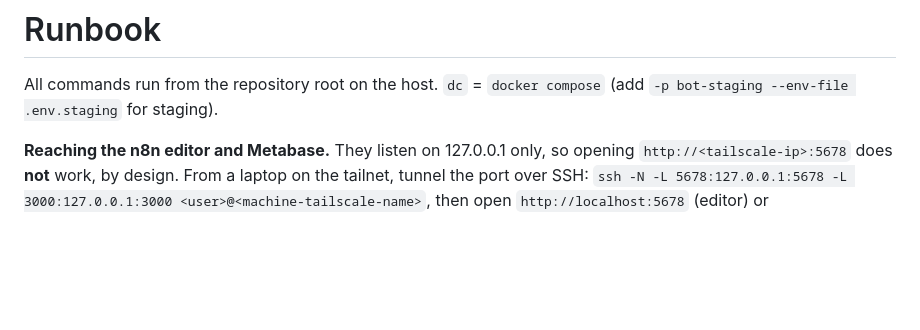
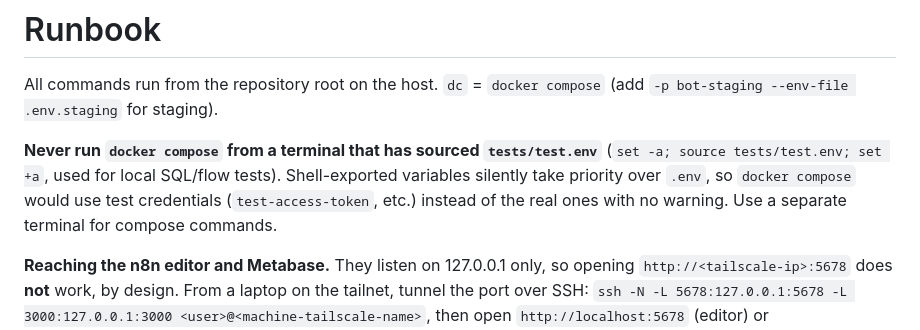
Before and after one commit to Taru650/whatsapp-automation-, a Markdown page: docs/runbook.md, the part around the change. GitHub-like rendering; blank space fills up the shorter version.

```diff
--- a/docs/runbook.md
+++ b/docs/runbook.md
@@ -2,6 +2,12 @@
 
 All commands run from the repository root on the host. `dc` = `docker compose`
 (add `-p bot-staging --env-file .env.staging` for staging).
+
+**Never run `docker compose` from a terminal that has sourced `tests/test.env`**
+(`set -a; source tests/test.env; set +a`, used for local SQL/flow tests).
+Shell-exported variables silently take priority over `.env`, so `docker
+compose` would use test credentials (`test-access-token`, etc.) instead of
+the real ones with no warning. Use a separate terminal for compose commands.
 
 **Reaching the n8n editor and Metabase.** They listen on 127.0.0.1 only, so
 opening `http://<tailscale-ip>:5678` does **not** work, by design. From a
```
Also changed, not shown: docs/go-live.md (+48 -0 lines).
